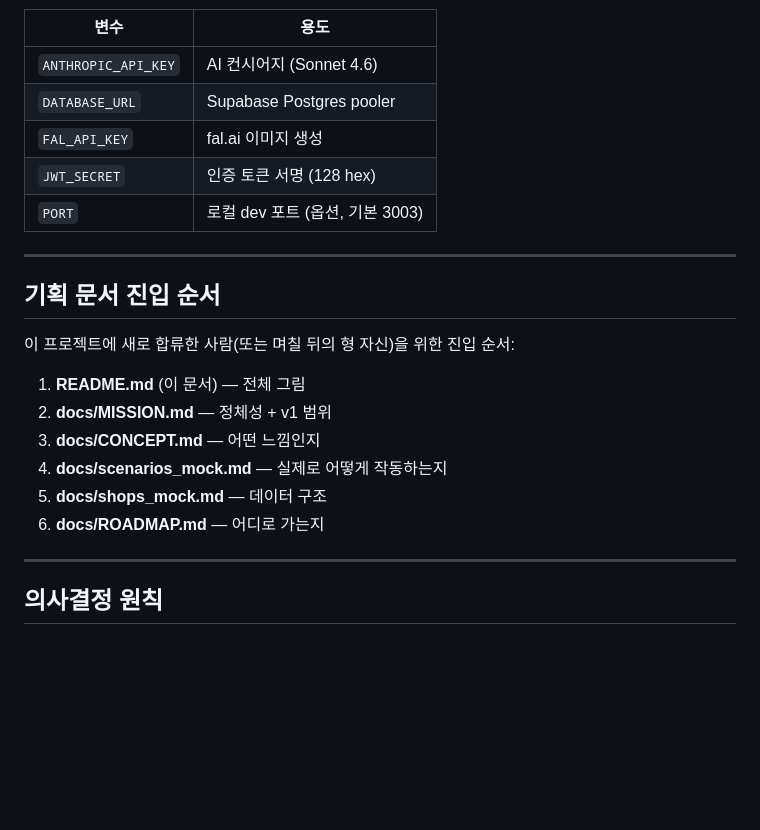
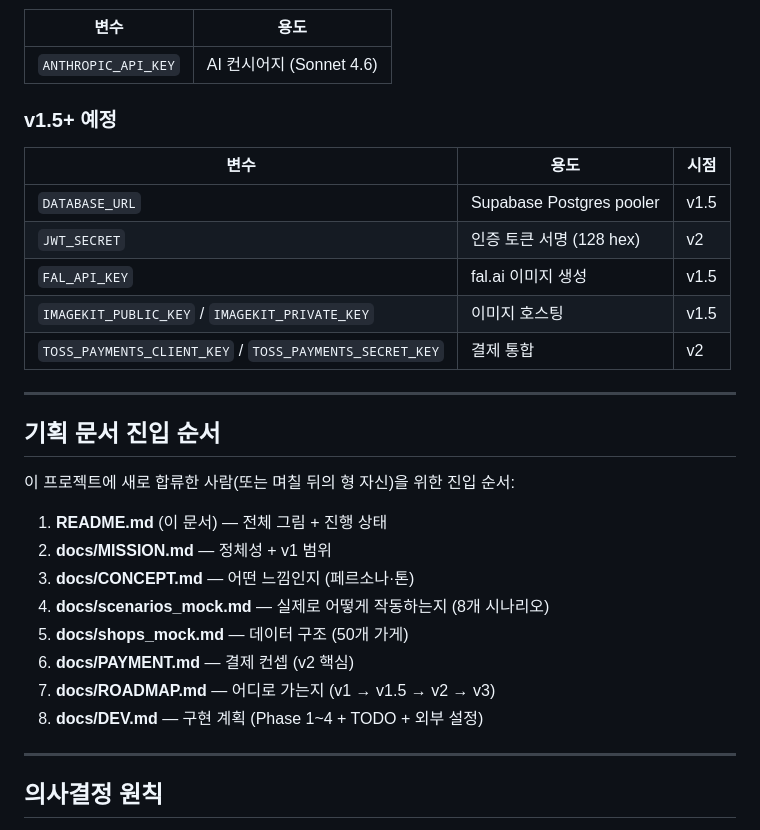
Before and after one commit to mmake7/dongne-golmok, a Markdown page: README.md, the part around one of its changes. GitHub-like rendering; blank space fills up the shorter version.

```diff
--- a/README.md
+++ b/README.md
@@ -86,10 +148,16 @@ dongne-golmok/
 | 변수 | 용도 |
 |---|---|
 | `ANTHROPIC_API_KEY` | AI 컨시어지 (Sonnet 4.6) |
-| `DATABASE_URL` | Supabase Postgres pooler |
-| `FAL_API_KEY` | fal.ai 이미지 생성 |
-| `JWT_SECRET` | 인증 토큰 서명 (128 hex) |
-| `PORT` | 로컬 dev 포트 (옵션, 기본 3003) |
+
+### v1.5+ 예정
+
+| 변수 | 용도 | 시점 |
+|---|---|---|
+| `DATABASE_URL` | Supabase Postgres pooler | v1.5 |
+| `JWT_SECRET` | 인증 토큰 서명 (128 hex) | v2 |
+| `FAL_API_KEY` | fal.ai 이미지 생성 | v1.5 |
+| `IMAGEKIT_PUBLIC_KEY` / `IMAGEKIT_PRIVATE_KEY` | 이미지 호스팅 | v1.5 |
+| `TOSS_PAYMENTS_CLIENT_KEY` / `TOSS_PAYMENTS_SECRET_KEY` | 결제 통합 | v2 |
 
 ---
 
@@ -97,12 +165,14 @@ dongne-golmok/
 
 이 프로젝트에 새로 합류한 사람(또는 며칠 뒤의 형 자신)을 위한 진입 순서:
 
-1. **README.md** (이 문서) — 전체 그림
+1. **README.md** (이 문서) — 전체 그림 + 진행 상태
 2. **docs/MISSION.md** — 정체성 + v1 범위
-3. **docs/CONCEPT.md** — 어떤 느낌인지
-4. **docs/scenarios_mock.md** — 실제로 어떻게 작동하는지
-5. **docs/shops_mock.md** — 데이터 구조
-6. **docs/ROADMAP.md** — 어디로 가는지
+3. **docs/CONCEPT.md** — 어떤 느낌인지 (페르소나·톤)
+4. **docs/scenarios_mock.md** — 실제로 어떻게 작동하는지 (8개 시나리오)
+5. **docs/shops_mock.md** — 데이터 구조 (50개 가게)
+6. **docs/PAYMENT.md** — 결제 컨셉 (v2 핵심)
+7. **docs/ROADMAP.md** — 어디로 가는지 (v1 → v1.5 → v2 → v3)
+8. **docs/DEV.md** — 구현 계획 (Phase 1~4 + TODO + 외부 설정)
 
 ---
 
```
Also changed, not shown: other parts of README.md (+98 -36 lines).
